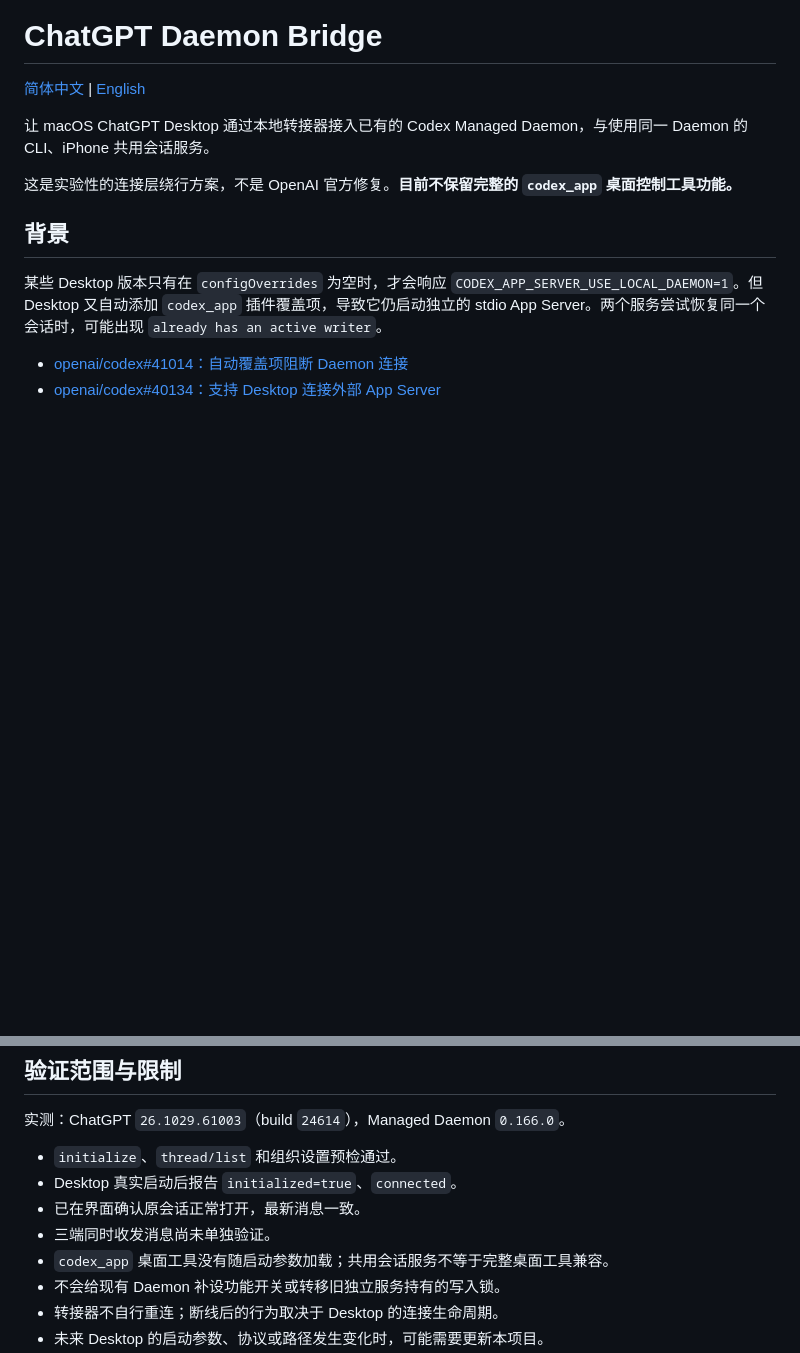
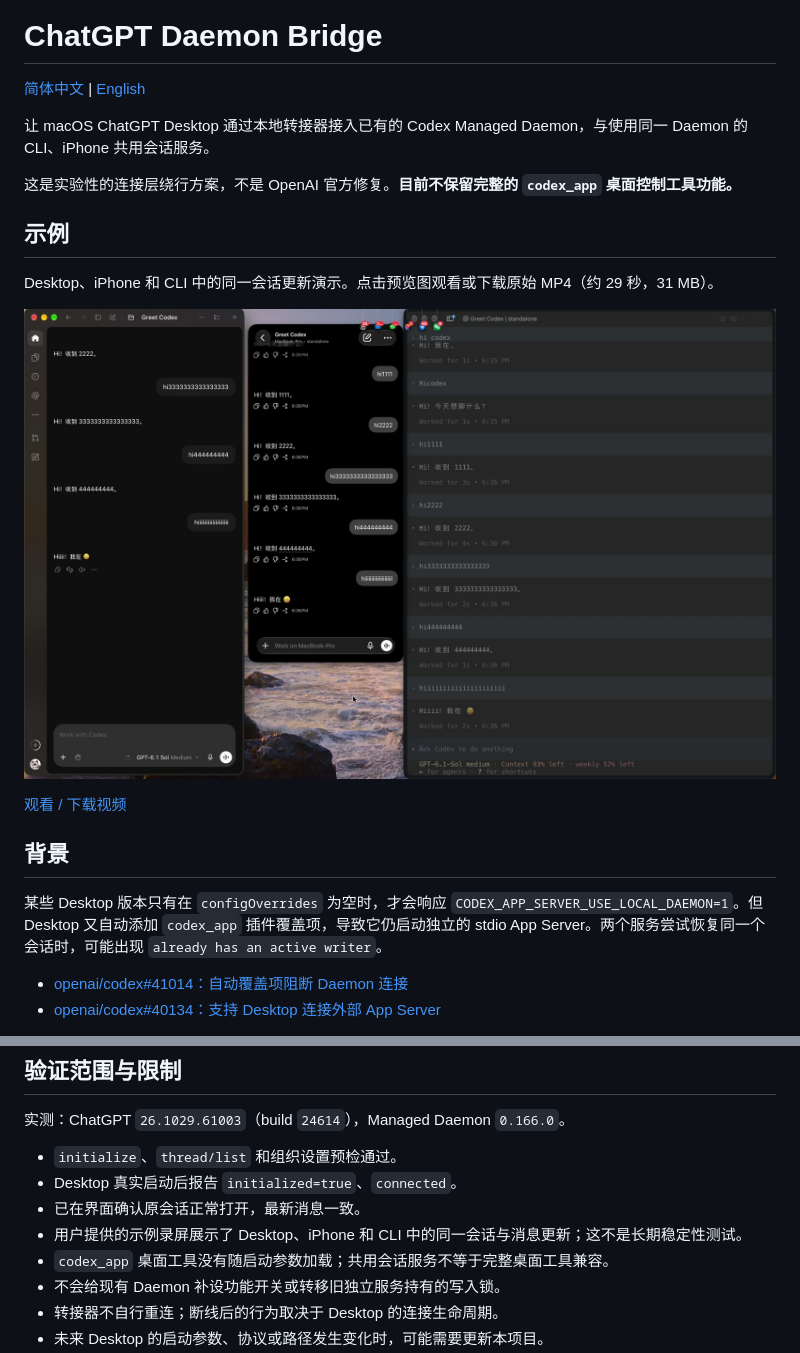
Before and after one commit to jizhi0v0/chatgpt-daemon-bridge, a Markdown page: README.md, 2 parts joined by grey strips. Drawn GitHub-style; pictures changed too: assets/demo-preview.jpg (added); blank space fills up the shorter version.

```diff
--- a/README.md
+++ b/README.md
@@ -5,6 +5,14 @@
 让 macOS ChatGPT Desktop 通过本地转接器接入已有的 Codex Managed Daemon，与使用同一 Daemon 的 CLI、iPhone 共用会话服务。
 
 这是实验性的连接层绕行方案，不是 OpenAI 官方修复。**目前不保留完整的 `codex_app` 桌面控制工具功能。**
+
+## 示例
+
+Desktop、iPhone 和 CLI 中的同一会话更新演示。点击预览图观看或下载原始 MP4（约 29 秒，31 MB）。
+
+[![Desktop、iPhone 与 CLI 共享会话演示](assets/demo-preview.jpg)](assets/demo.mp4)
+
+[观看 / 下载视频](assets/demo.mp4)
 
 ## 背景
 
@@ -79,7 +87,7 @@ codex remote-control start
 - `initialize`、`thread/list` 和组织设置预检通过。
 - Desktop 真实启动后报告 `initialized=true`、`connected`。
 - 已在界面确认原会话正常打开，最新消息一致。
-- 三端同时收发消息尚未单独验证。
+- 用户提供的示例录屏展示了 Desktop、iPhone 和 CLI 中的同一会话与消息更新；这不是长期稳定性测试。
 - `codex_app` 桌面工具没有随启动参数加载；共用会话服务不等于完整桌面工具兼容。
 - 不会给现有 Daemon 补设功能开关或转移旧独立服务持有的写入锁。
 - 转接器不自行重连；断线后的行为取决于 Desktop 的连接生命周期。
```
Also changed, not shown: README.en.md (+9 -1 lines), 1 other file.
